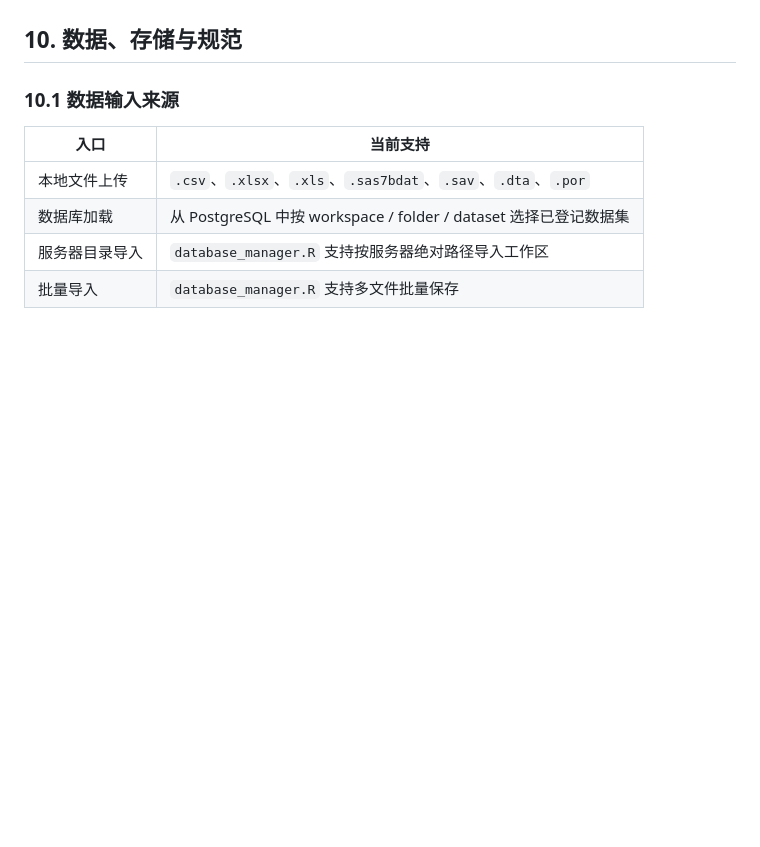
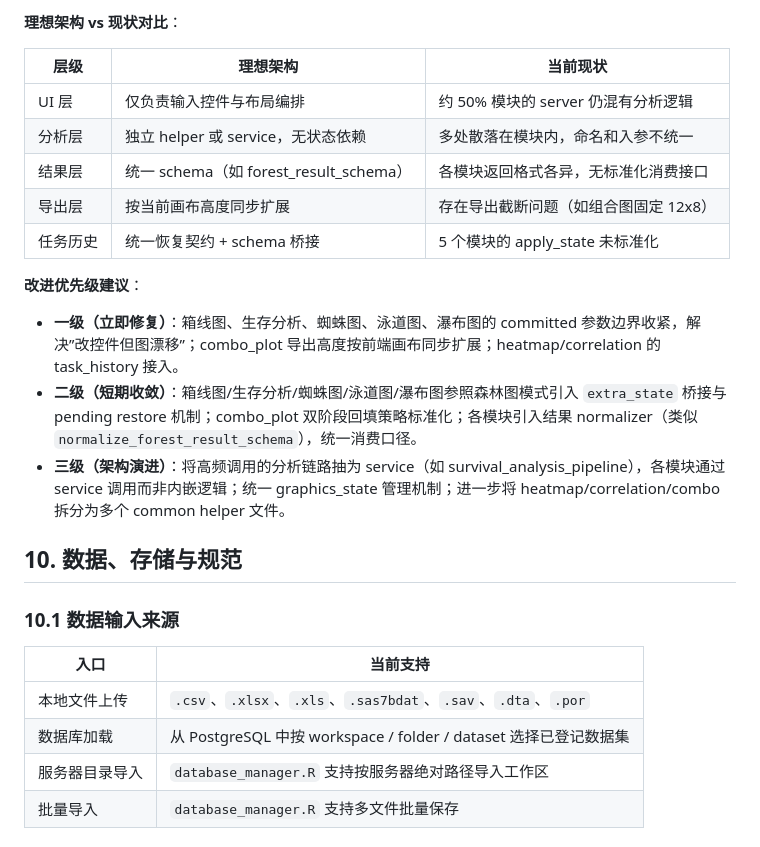
Before and after one commit to Hamster-Bear/Clinial_dev, a Markdown page: PROJECT_GUIDE.md, the part around one of its changes. Rendered like a GitHub page; blank space fills up the shorter version.

```diff
--- a/PROJECT_GUIDE.md
+++ b/PROJECT_GUIDE.md
@@ -657,3 +692,18 @@ AutoTFL/
+**理想架构 vs 现状对比**：
+
+| 层级 | 理想架构 | 当前现状 |
+|------|---------|---------|
+| UI 层 | 仅负责输入控件与布局编排 | 约 50% 模块的 server 仍混有分析逻辑 |
+| 分析层 | 独立 helper 或 service，无状态依赖 | 多处散落在模块内，命名和入参不统一 |
+| 结果层 | 统一 schema（如 forest_result_schema） | 各模块返回格式各异，无标准化消费接口 |
+| 导出层 | 按当前画布高度同步扩展 | 存在导出截断问题（如组合图固定 12x8） |
+| 任务历史 | 统一恢复契约 + schema 桥接 | 5 个模块的 apply_state 未标准化 |
+
+**改进优先级建议**：
+
+- **一级（立即修复）**：箱线图、生存分析、蜘蛛图、泳道图、瀑布图的 committed 参数边界收紧，解决”改控件但图漂移”；combo_plot 导出高度按前端画布同步扩展；heatmap/correlation 的 task_history 接入。
+- **二级（短期收敛）**：箱线图/生存分析/蜘蛛图/泳道图/瀑布图参照森林图模式引入 `extra_state` 桥接与 pending restore 机制；combo_plot 双阶段回填策略标准化；各模块引入结果 normalizer（类似 `normalize_forest_result_schema`），统一消费口径。
+- **三级（架构演进）**：将高频调用的分析链路抽为 service（如 survival_analysis_pipeline），各模块通过 service 调用而非内嵌逻辑；统一 graphics_state 管理机制；进一步将 heatmap/correlation/combo 拆分为多个 common helper 文件。
 
 ## 10. 数据、存储与规范
 
```
Also changed, not shown: other parts of PROJECT_GUIDE.md (+36 -1 lines).
